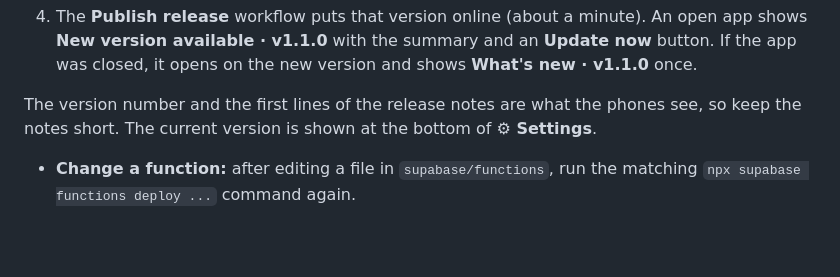
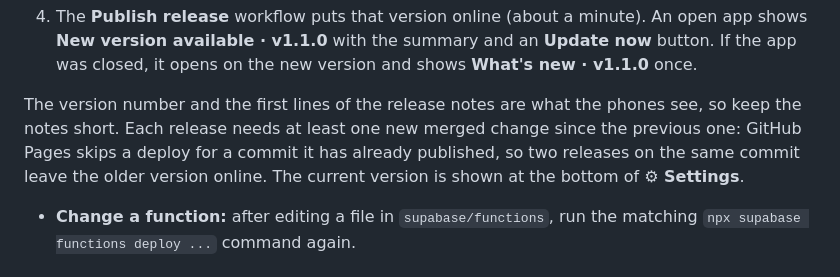
Before and after one commit to atolosa20/home-together, a Markdown page: README.md, the part around the change. GitHub-like rendering; blank space fills up the shorter version.

Commit message:
README: each release needs a new commit
Co-Authored-By: Claude Opus 5.5 <noreply@anthropic.com>

```diff
--- a/README.md
+++ b/README.md
@@ -139,6 +139,8 @@ The app online only changes when you **publish a GitHub release**. Pushing or me
    the new version and shows **What's new · v1.1.0** once.
 
 The version number and the first lines of the release notes are what the phones see, so keep the notes short.
+Each release needs at least one new merged change since the previous one: GitHub Pages skips a deploy for a commit
+it has already published, so two releases on the same commit leave the older version online.
 The current version is shown at the bottom of **⚙ Settings**.
 
 - **Change a function:** after editing a file in `supabase/functions`, run the matching `npx supabase functions deploy ...` command again.
```
